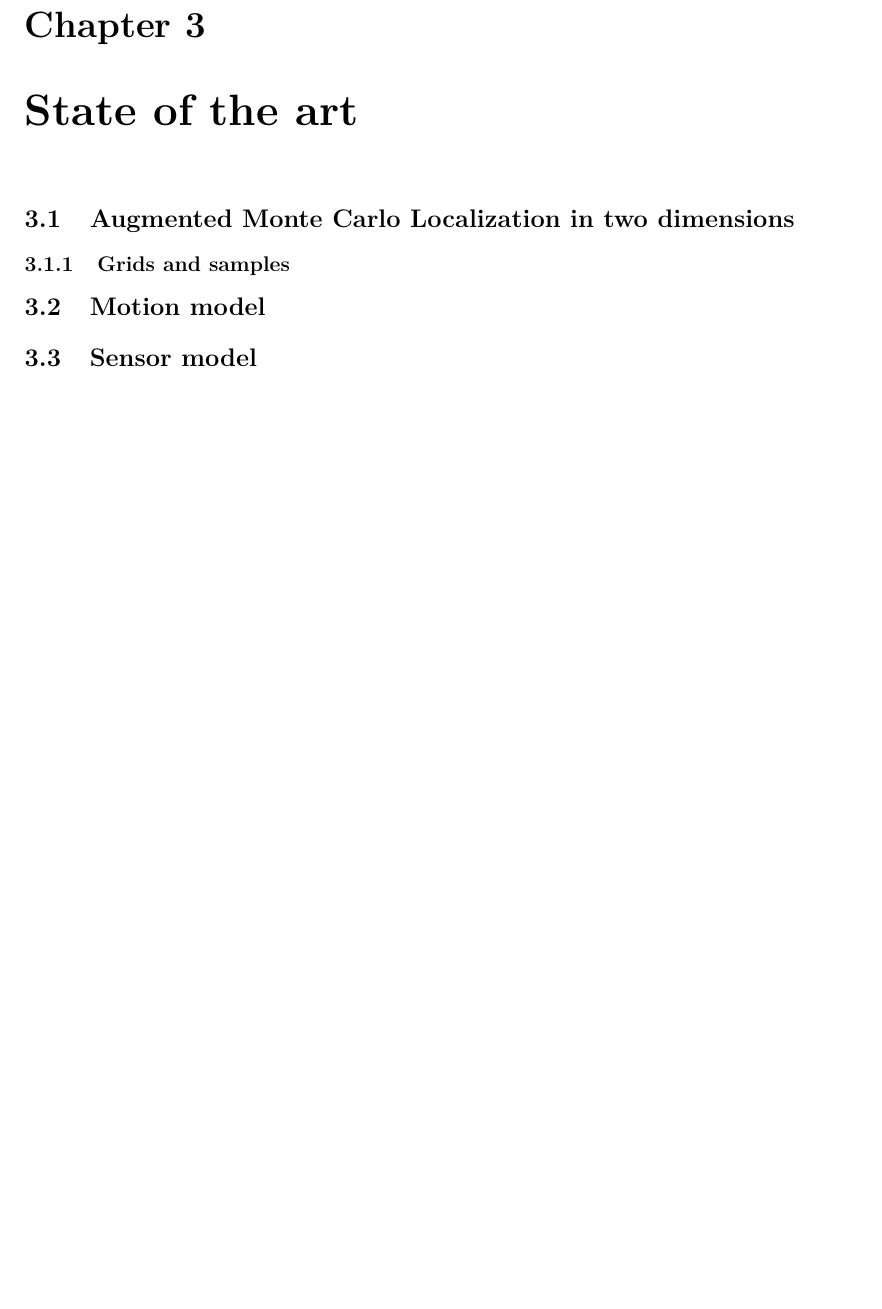
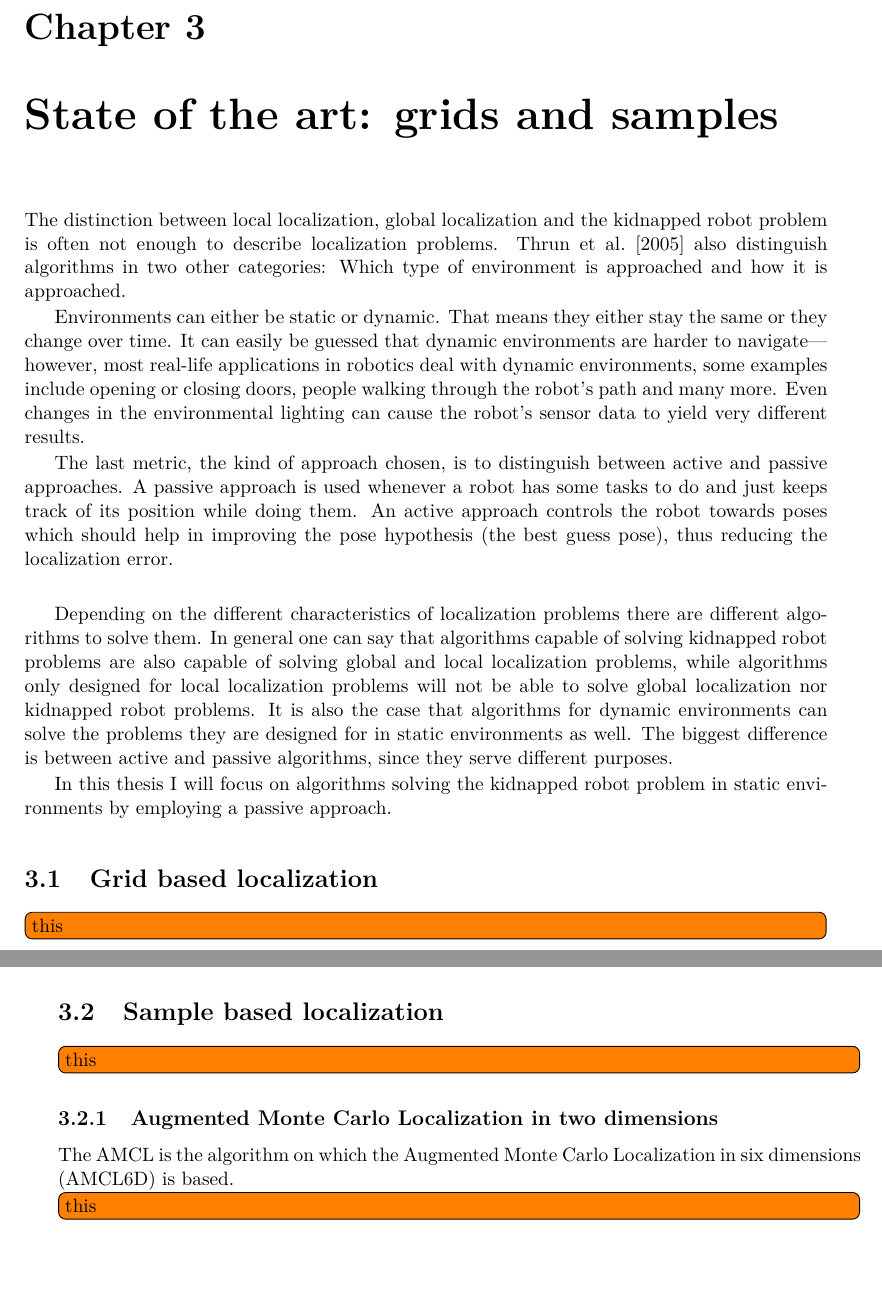
Before and after one commit to Faedrivin/bthesis, a LaTeX thesis (Thesis.tex, which reads base/thesis_KBS.cls, glossary_and_acronyms.tex, stateoftheart.tex): part of page 15 of 34 before the commit and two parts of pages 15 and 16 of 30 after it, the two joined at a grey line, cut so that both start at the same text, the shorter picture padded with empty space. Compiled offline with pdfLaTeX.

Commit message:
state of the art and localization

```diff
--- a/base/thesis_KBS.cls
+++ b/base/thesis_KBS.cls
@@ -365,7 +365,7 @@
 
 \newenvironment{acknowledgements}
 {
-  \thispagestyle{empty}\chapter*{Acknowledgements}\medskip
+  \thispagestyle{empty}\par\vspace*{\fill}\section*{Acknowledgements}
 }{}
 
 
--- a/glossary_and_acronyms.tex
+++ b/glossary_and_acronyms.tex
@@ -1,5 +1,6 @@
 \newacronym{iid}{i.i.d.}{independent and identically distributed}
 \newacronym{SLAM}{SLAM}{Simultaneous Localization and Mapping}
 \newacronym{AMCL}{AMCL}{Augmented Monte Carlo Localization}
+\newacronym{AMCL6D}{AMCL6D}{Augmented Monte Carlo Localization in six dimensions}
 \newacronym{pdf}{pdf}{probability density function}
 \newacronym{cdf}{cdf}{cumulative distribution functions}
--- a/stateoftheart.tex
+++ b/stateoftheart.tex
@@ -1,14 +1,32 @@
 \documentclass[Thesis.tex]{subfiles}
 \begin{document}
 
-\chapter{State of the art}
-\section{Augmented Monte Carlo Localization in two dimensions}
+\chapter{State of the art: grids and samples}
+% name EKF, etc.
+The distinction between local localization, global localization and the kidnapped robot problem is often not enough to describe localization problems. \citet{ThrunBurgardFox:2005} also distinguish algorithms in two other categories: Which type of environment is approached and how it is approached.
 
-\subsection{Grids and samples}
+Environments can either be static or dynamic. That means they either stay the same or they change over time. It can easily be guessed that dynamic environments are harder to navigate---however, most real-life applications in robotics deal with dynamic environments, some examples include opening or closing doors, people walking through the robot's path and many more. Even changes in the environmental lighting can cause the robot's sensor data to yield very different results.
 
-\section{Motion model}
+The last metric, the kind of approach chosen, is to distinguish between active and passive approaches. A passive approach is used whenever a robot has some tasks to do and just keeps track of its position while doing them. An active approach controls the robot towards poses which should help in improving the pose hypothesis (the best guess pose), thus reducing the localization error.
 
-\section{Sensor model}
+\bigskip
+
+Depending on the different characteristics of localization problems there are different algorithms to solve them. In general one can say that algorithms capable of solving kidnapped robot problems are also capable of solving global and local localization problems, while algorithms only designed for local localization problems will not be able to solve global localization nor kidnapped robot problems. It is also the case that algorithms for dynamic environments can solve the problems they are designed for in static environments as well.
+The biggest difference is between active and passive algorithms, since they serve different purposes.
+
+In this thesis I will focus on algorithms solving the kidnapped robot problem in static environments by employing a passive approach.
 
 
+\section{Grid based localization}
+
+\todo[inline]{this}
+
+\section{Sample based localization}
+
+\todo[inline]{this}
+
+\subsection{Augmented Monte Carlo Localization in two dimensions}
+The \gls{AMCL} is the algorithm on which the \gls{AMCL6D} is based.
+\todo[inline]{this}
+
 \end{document}
```
Also changed, not shown: Thesis.tex (+2 -2 lines), acknowledgements.tex (+4 -2 lines), localization.tex (+6 -6 lines), sample_generation_and_modification.tex (+1 -1 lines), setup.tex (+1 -0 lines).
